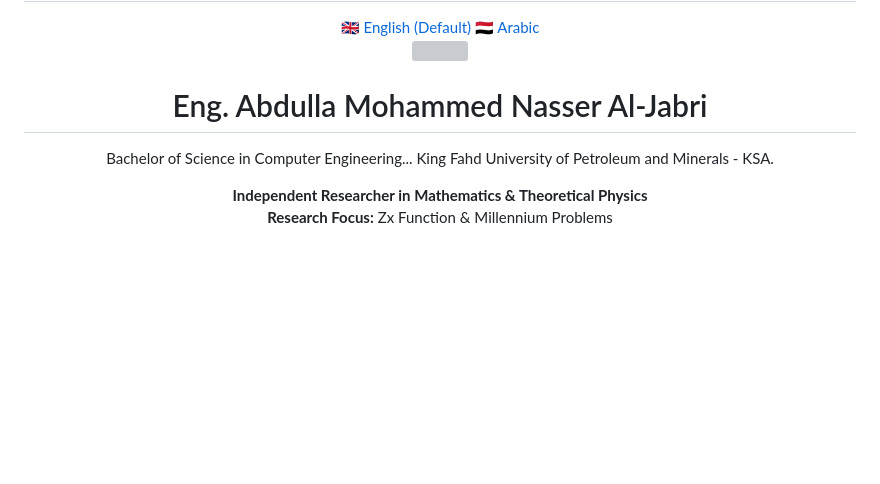
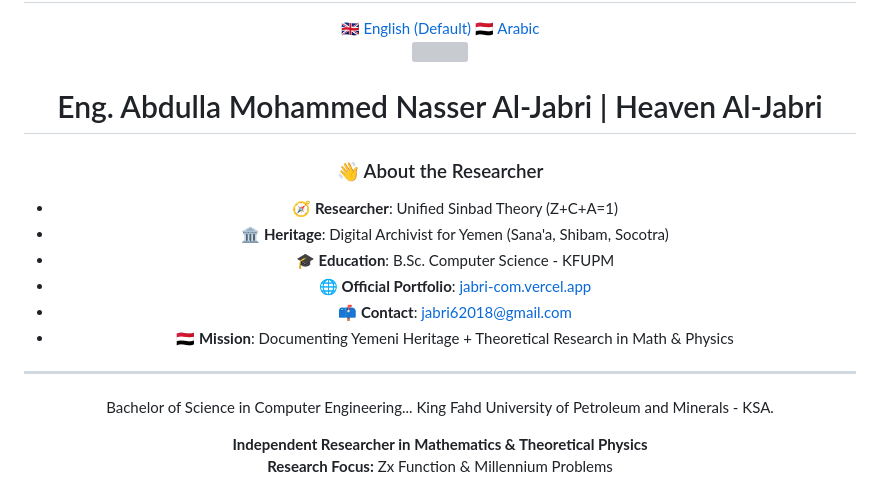
Before and after one commit to Jabri-web/Jabri-web, a Markdown page: README.md, the part around one of its changes. Rendered like a GitHub page; blank space fills up the shorter version; grey boxes are pictures that could not be loaded.

Commit message:
Revise README with updated researcher details
Updated researcher information and added new links.

```diff
--- a/README.md
+++ b/README.md
@@ -15,7 +15,17 @@
 
 <img src="Image/Jabri-photo.png" width="140" height="140" style="border-radius:50%; border:4px solid #6ae3ff; object-fit:cover;">
 
-# Eng. Abdulla Mohammed Nasser Al-Jabri
+# Eng. Abdulla Mohammed Nasser Al-Jabri | Heaven Al-Jabri
+
+### 👋 About the Researcher
+- 🧭 **Researcher**: Unified Sinbad Theory (Z+C+A=1)
+- 🏛️ **Heritage**: Digital Archivist for Yemen (Sana'a, Shibam, Socotra)
+- 🎓 **Education**: B.Sc. Computer Science - KFUPM
+- 🌐 **Official Portfolio**: [jabri-com.vercel.app](https://jabri-com.vercel.app/)
+- 📫 **Contact**: jabri62018@gmail.com
+- 🇾🇪 **Mission**: Documenting Yemeni Heritage + Theoretical Research in Math & Physics
+
+---
 
 Bachelor of Science in Computer Engineering... King Fahd University of Petroleum and Minerals - KSA.
 
```
Also changed, not shown: other parts of README.md (+0 -2 lines).
